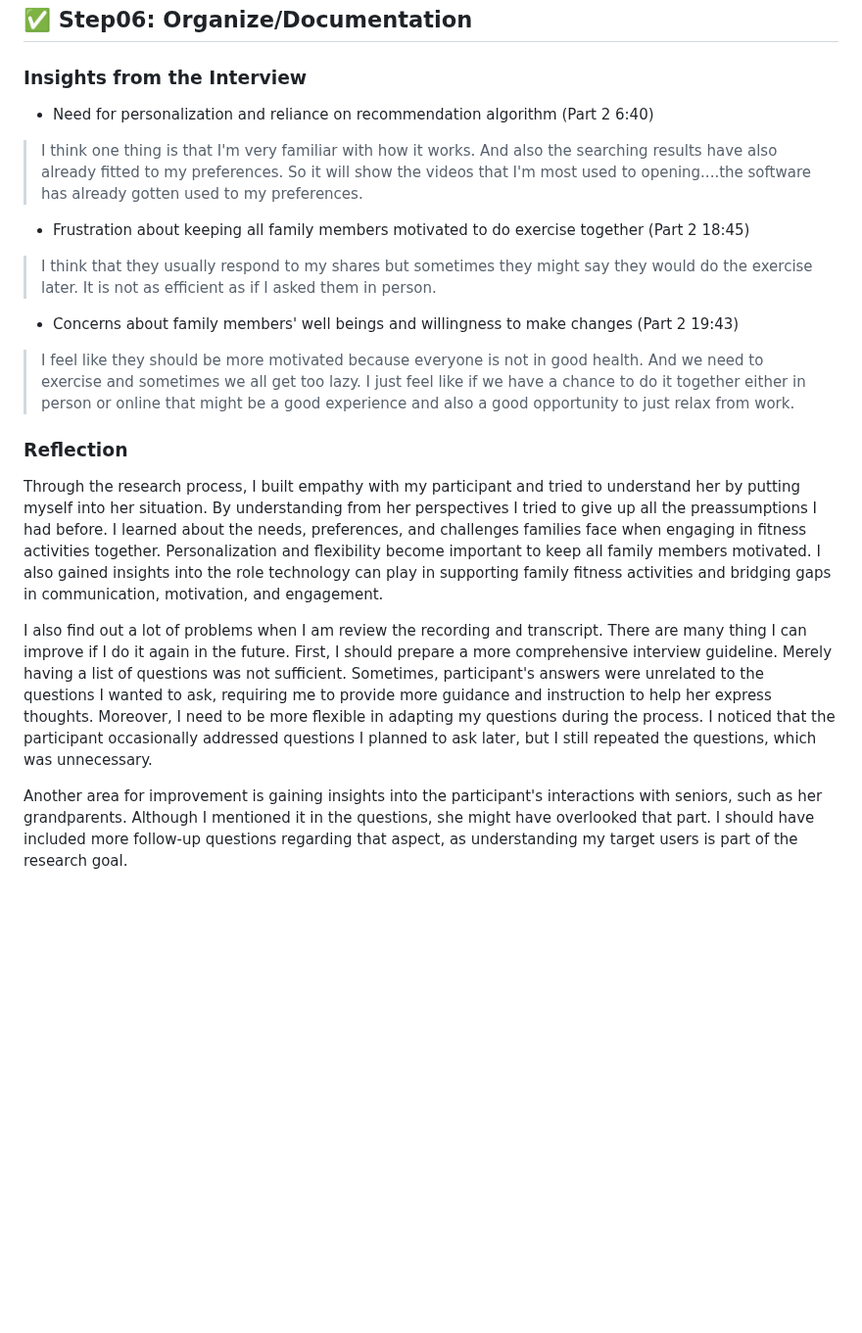
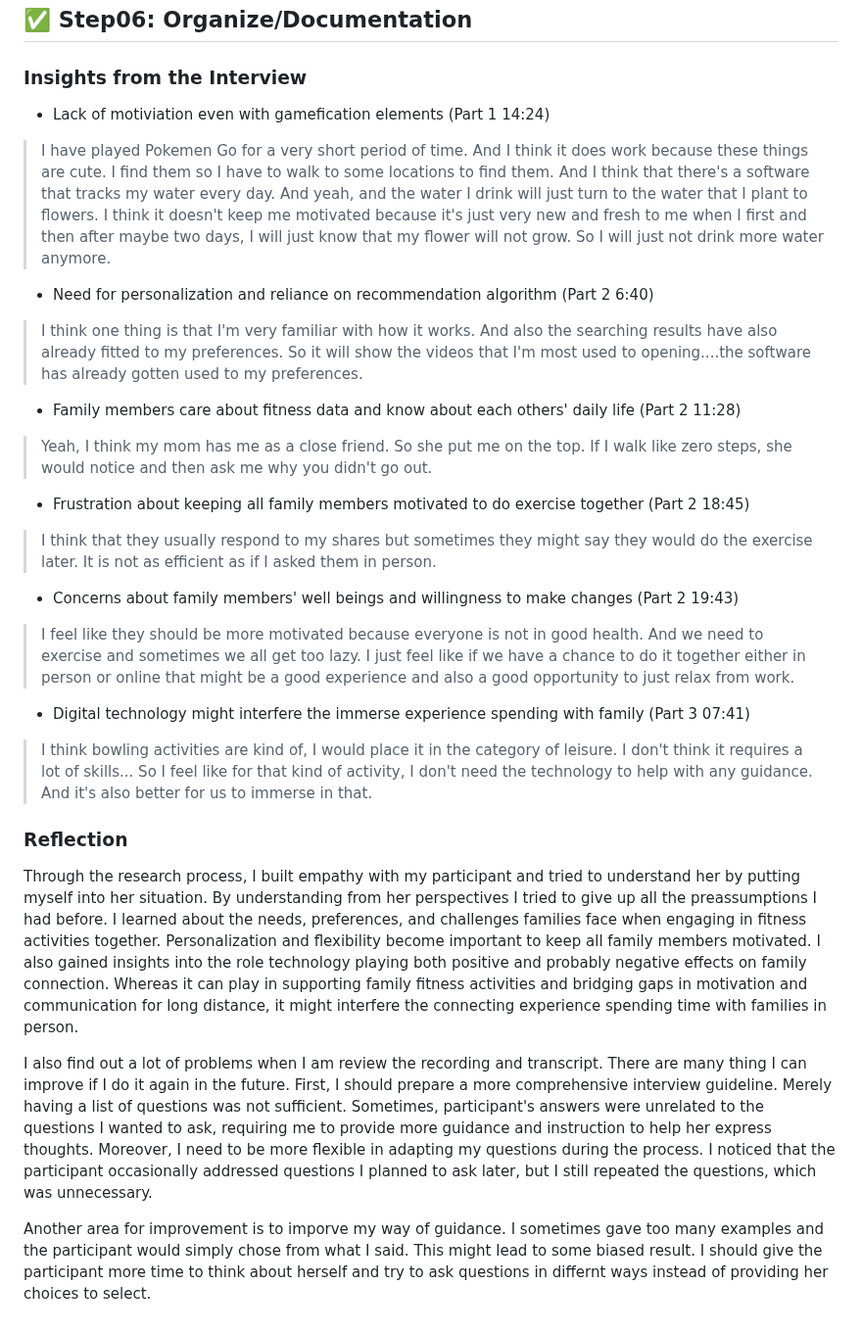
Before and after one commit to yfsun0920/DH110-2023Spring, a Markdown page: Assignments/A03/README.md, the part around the change. Shown at 98% size. Drawn GitHub-style; blank space fills up the shorter version.

```diff
--- a/Assignments/A03/README.md
+++ b/Assignments/A03/README.md
@@ -61,8 +61,14 @@ The **transcript** of the interview can be found <a href = "https://docs.google.
 ## ✅ Step06: Organize/Documentation
 
 ### Insights from the Interview
+- Lack of motiviation even with gamefication elements (Part 1 14:24)
+> I have played Pokemen Go for a very short period of time. And I think it does work because these things are cute. I find them so I have to walk to some locations to find them. And I think that there's a software that tracks my water every day. And yeah, and the water I drink will just turn to the water that I plant to flowers. I think it doesn't keep me motivated because it's just very new and fresh to me when I first and then after maybe two days, I will just know that my flower will not grow. So I will just not drink more water anymore.
+
 - Need for personalization and reliance on recommendation algorithm (Part 2 6:40)
 > I think one thing is that I'm very familiar with how it works. And also the searching results have also already fitted to my preferences. So it will show the videos that I'm most used to opening....the software has already gotten used to my preferences.
+
+- Family members care about fitness data and know about each others' daily life (Part 2 11:28)
+> Yeah, I think my mom has me as a close friend. So she put me on the top. If I walk like zero steps, she would notice and then ask me why you didn't go out.
 
 - Frustration about keeping all family members motivated to do exercise together (Part 2 18:45)
 > I think that they usually respond to my shares but sometimes they might say they would do the exercise later. It is not as efficient as if I asked them in person.
@@ -70,10 +76,13 @@ The **transcript** of the interview can be found <a href = "https://docs.google.
 - Concerns about family members' well beings and willingness to make changes (Part 2 19:43)
 > I feel like they should be more motivated because everyone is not in good health. And we need to exercise and sometimes we all get too lazy. I just feel like if we have a chance to do it together either in person or online that might be a good experience and also a good opportunity to just relax from work.
 
+- Digital technology might interfere the immerse experience spending with family (Part 3 07:41)
+>  I think bowling activities are kind of, I would place it in the category of leisure. I don't think it requires a lot of skills... So I feel like for that kind of activity, I don't need the technology to help with any guidance. And it's also better for us to immerse in that.
+
 
 ### Reflection
-Through the research process, I built empathy with my participant and tried to understand her by putting myself into her situation. By understanding from her perspectives I tried to give up all the preassumptions I had before. I learned about the needs, preferences, and challenges families face when engaging in fitness activities together. Personalization and flexibility become important to keep all family members motivated. I also gained insights into the role technology can play in supporting family fitness activities and bridging gaps in communication, motivation, and engagement.
+Through the research process, I built empathy with my participant and tried to understand her by putting myself into her situation. By understanding from her perspectives I tried to give up all the preassumptions I had before. I learned about the needs, preferences, and challenges families face when engaging in fitness activities together. Personalization and flexibility become important to keep all family members motivated. I also gained insights into the role technology playing both positive and probably negative effects on family connection. Whereas it can play in supporting family fitness activities and bridging gaps in motivation and communication for long distance, it might interfere the connecting experience spending time with families in person.
 
 I also find out a lot of problems when I am review the recording and transcript. There are many thing I can improve if I do it again in the future. First, I should prepare a more comprehensive interview guideline. Merely having a list of questions was not sufficient. Sometimes, participant's answers were unrelated to the questions I wanted to ask, requiring me to provide more guidance and instruction to help her express thoughts. Moreover, I need to be more flexible in adapting my questions during the process. I noticed that the participant occasionally addressed questions I planned to ask later, but I still repeated the questions, which was unnecessary.
 
-Another area for improvement is gaining insights into the participant's interactions with seniors, such as her grandparents. Although I mentioned it in the questions, she might have overlooked that part. I should have included more follow-up questions regarding that aspect, as understanding my target users is part of the research goal.
+Another area for improvement is to imporve my way of guidance. I sometimes gave too many examples and the participant would simply chose from what I said. This might lead to some biased result. I should give the participant more time to think about herself and try to ask questions in differnt ways instead of providing her choices to select.
```
